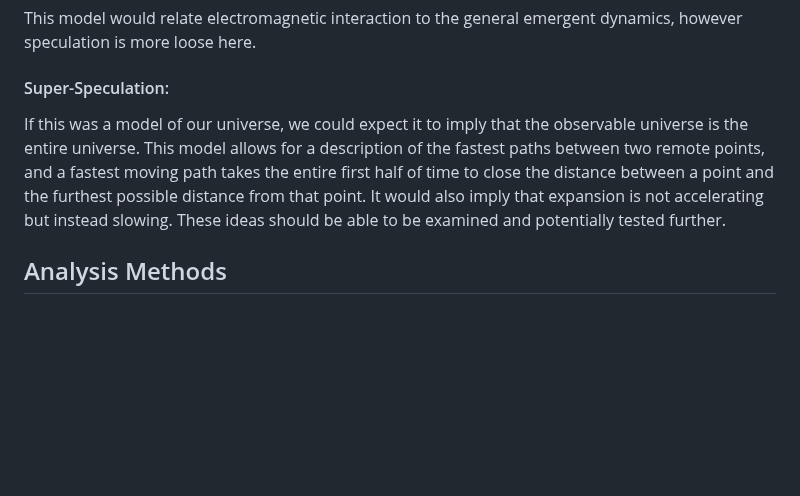
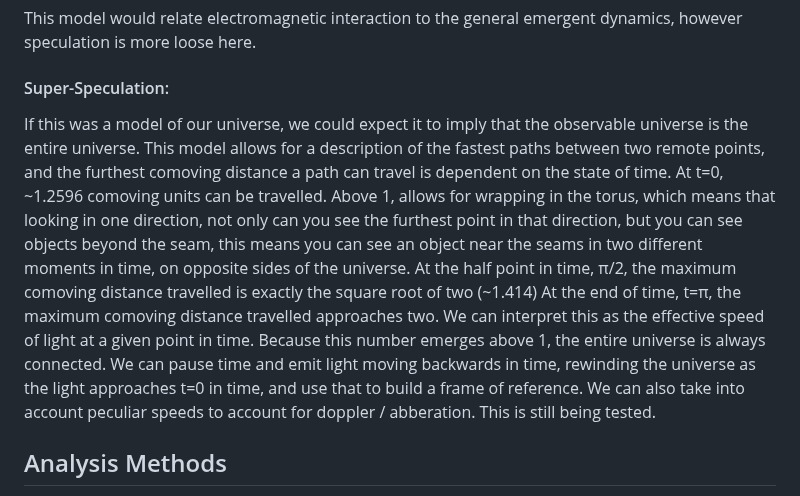
Before and after one commit to universe-analysis/universe-generator, a Markdown page: README.md, the part around the change. GitHub-like rendering; blank space fills up the shorter version.

Commit message:
Update README for frame of reference
Discussed speed of light

```diff
--- a/README.md
+++ b/README.md
@@ -70,7 +70,7 @@ This model allows for paths to enter, and leave, knot groups. The weak force wou
 This model would relate electromagnetic interaction to the general emergent dynamics, however speculation is more loose here.
 
 #### Super-Speculation:
-If this was a model of our universe, we could expect it to imply that the observable universe is the entire universe. This model allows for a description of the fastest paths between two remote points, and a fastest moving path takes the entire first half of time to close the distance between a point and the furthest possible distance from that point. It would also imply that expansion is not accelerating but instead slowing. These ideas should be able to be examined and potentially tested further.
+If this was a model of our universe, we could expect it to imply that the observable universe is the entire universe. This model allows for a description of the fastest paths between two remote points, and the furthest comoving distance a path can travel is dependent on the state of time. At t=0, ~1.2596 comoving units can be travelled. Above 1, allows for wrapping in the torus, which means that looking in one direction, not only can you see the furthest point in that direction, but you can see objects beyond the seam, this means you can see an object near the seams in two different moments in time, on opposite sides of the universe. At the half point in time, π/2, the maximum comoving distance travelled is exactly the square root of two (~1.414) At the end of time, t=π, the maximum comoving distance travelled approaches two. We can interpret this as the effective speed of light at a given point in time. Because this number emerges above 1, the entire universe is always connected. We can pause time and emit light moving backwards in time, rewinding the universe as the light approaches t=0 in time, and use that to build a frame of reference. We can also take into account peculiar speeds to account for doppler / abberation. This is still being tested.
 
 ## Analysis Methods
 Coming soon, timestep resolution, frequency terms, unique decay rates, subpath decay rates, 2+1 vs 3+1, odd,even, high low analysis, ec.
```
